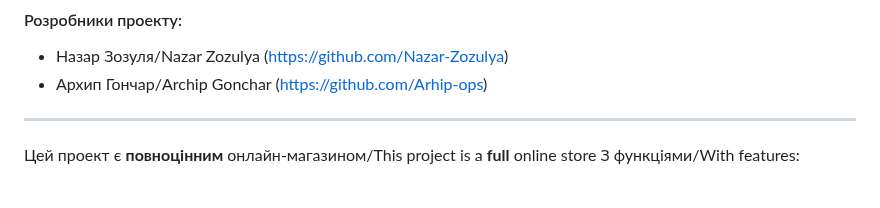
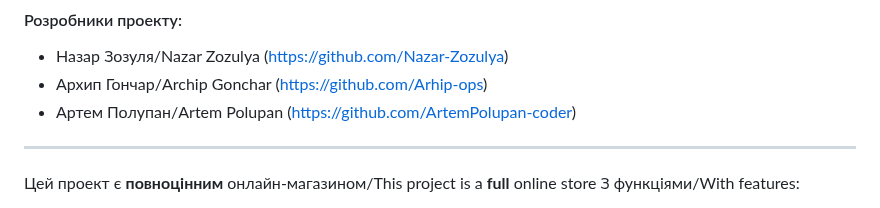
Before and after one commit to Arhip-ops/online_shop, a Markdown page: README.md, the part around one of its changes. Rendered like a GitHub page.

```diff
--- a/README.md
+++ b/README.md
@@ -4,6 +4,7 @@
 #### Розробники проекту:
 - Назар Зозуля/Nazar Zozulya (https://github.com/Nazar-Zozulya)
 - Архип Гончар/Archip Gonchar (https://github.com/Arhip-ops)
+- Артем Полупан/Artem Polupan (https://github.com/ArtemPolupan-coder)
 ***
 Цей проект є **повноцінним** онлайн-магазином/This project is a **full** online store
 З функціями/With features:
```
Also changed, not shown: other parts of README.md (+1 -3 lines).
